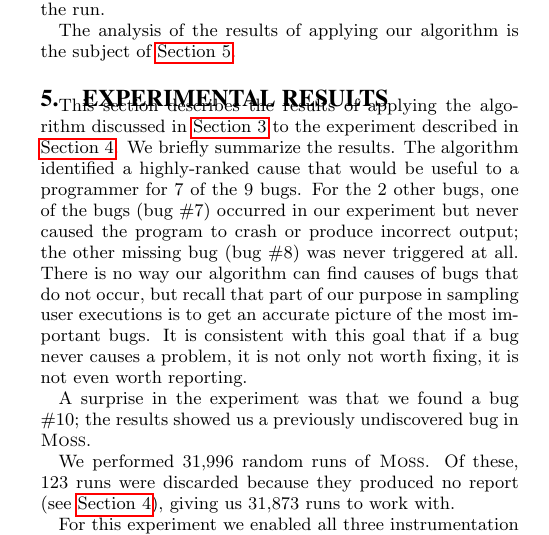
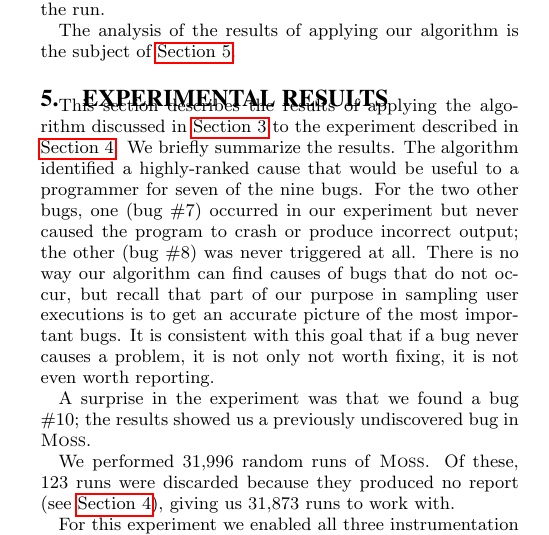
Before and after one commit to liblit/cbiexp, a LaTeX paper (pldi-2004/master.tex, which reads pldi-2004/experiments.tex): part of one column of page 6 of 10, cut so that both start at the same text. Compiled offline with pdfLaTeX.

Commit message:
Tighten up wording.  Too many uses of the word "bug" in one sentence. Write out small numbers as words.

```diff
--- a/pldi-2004/experiments.tex
+++ b/pldi-2004/experiments.tex
@@ -2,9 +2,9 @@ This section describes the results of applying the algorithm discussed
 in \Autoref{sec:algorithm} to the experiment described in
 \Autoref{sec:experiments:setup}.  We briefly summarize the results.
 The algorithm identified a highly-ranked cause that would be useful to a programmer
-for 7 of the 9 bugs.  For the 2 other bugs,
-one of the bugs (bug \#7) occurred in our experiment but never caused
-the program to crash or produce incorrect output; the other missing bug (bug \#8) was never
+for seven of the nine bugs.  For the two other bugs,
+one (bug \#7) occurred in our experiment but never caused
+the program to crash or produce incorrect output; the other (bug \#8) was never
 triggered at all.  There is no way our algorithm can find causes of bugs that do not
 occur, but recall that part of our purpose in sampling user executions
 is to get an accurate picture of the most important bugs. It is consistent with
```
